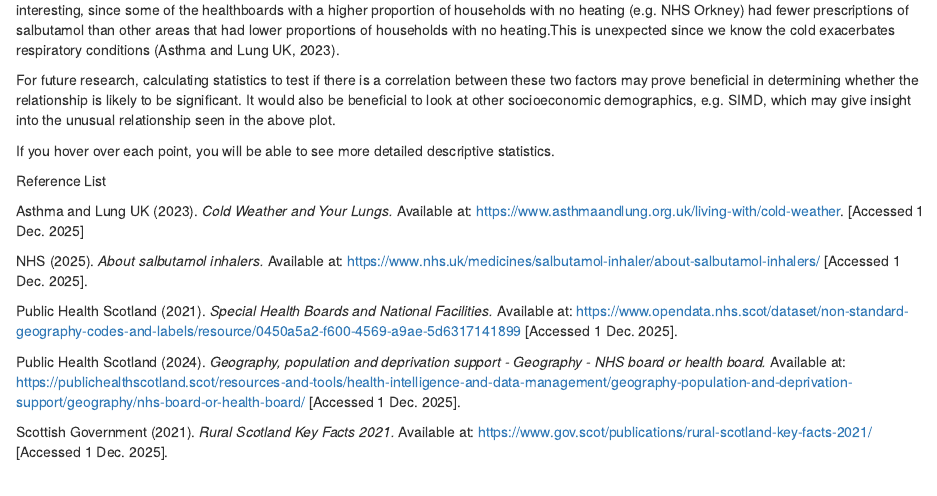
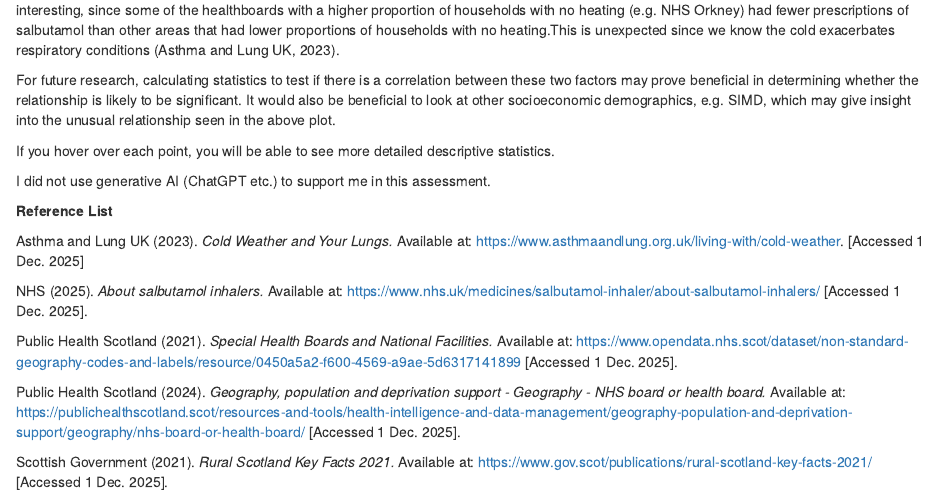
Before and after one commit to shamine-02/B253518, an R Markdown document (docs/index.Rmd): the page in a window 1100 px wide, from 5650 px down. Rendered offline with R 4.5, knitr and Pandoc, with nearby package versions; some code elsewhere in the file could not run offline; column names are cleaned by a stand-in for the janitor package.

Commit message:
AI statement

```diff
--- a/docs/index.Rmd
+++ b/docs/index.Rmd
@@ -241,7 +241,10 @@ For future research, calculating statistics to test if there is a correlation be
 
 If you hover over each point, you will be able to see more detailed descriptive statistics.
 
-Reference List
+
+I did not use generative AI (ChatGPT etc.) to support me in this assessment.
+
+**Reference List**
 
 Asthma and Lung UK (2023). *Cold Weather and Your Lungs.* Available at: <https://www.asthmaandlung.org.uk/living-with/cold-weather>. [Accessed 1 Dec. 2025]
 
```
